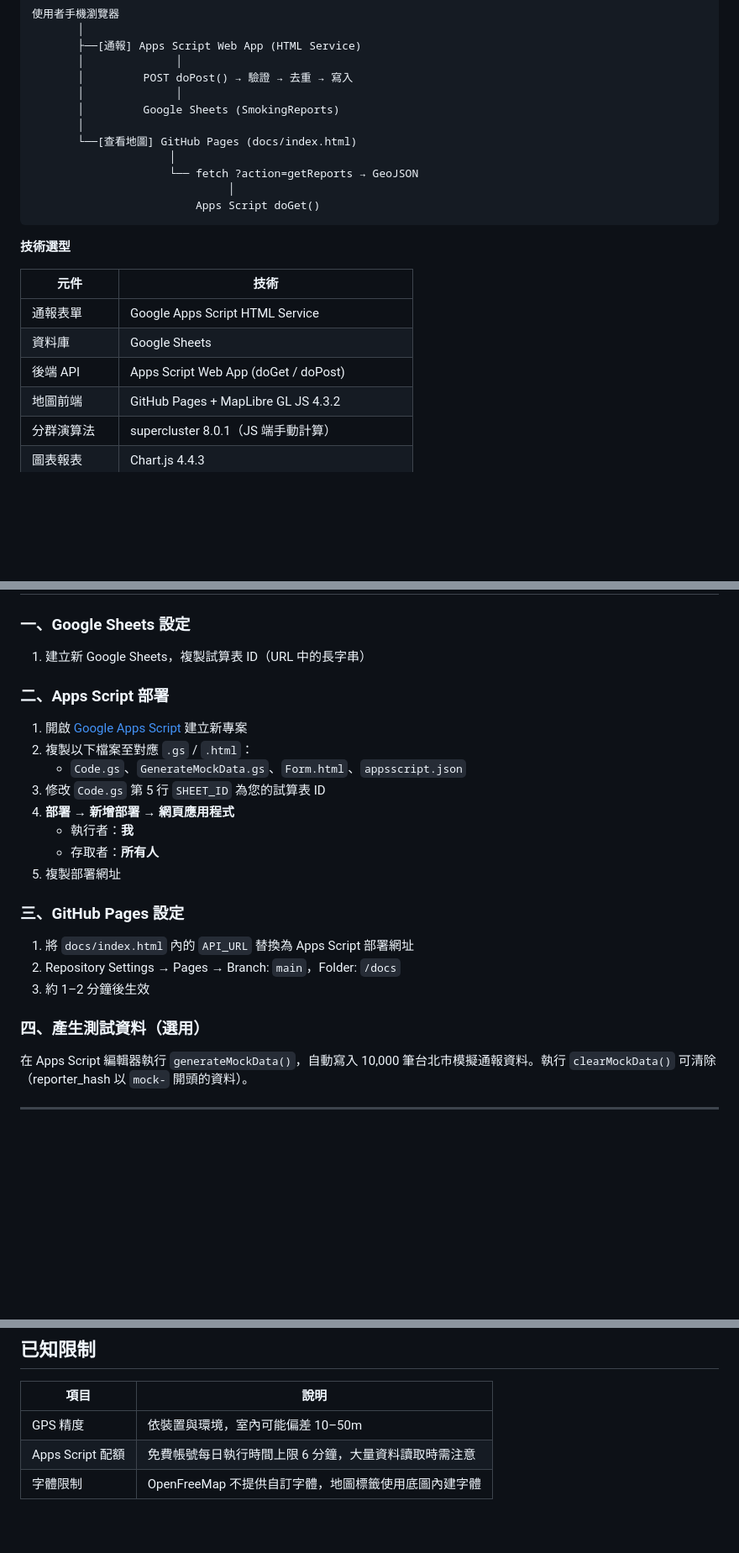
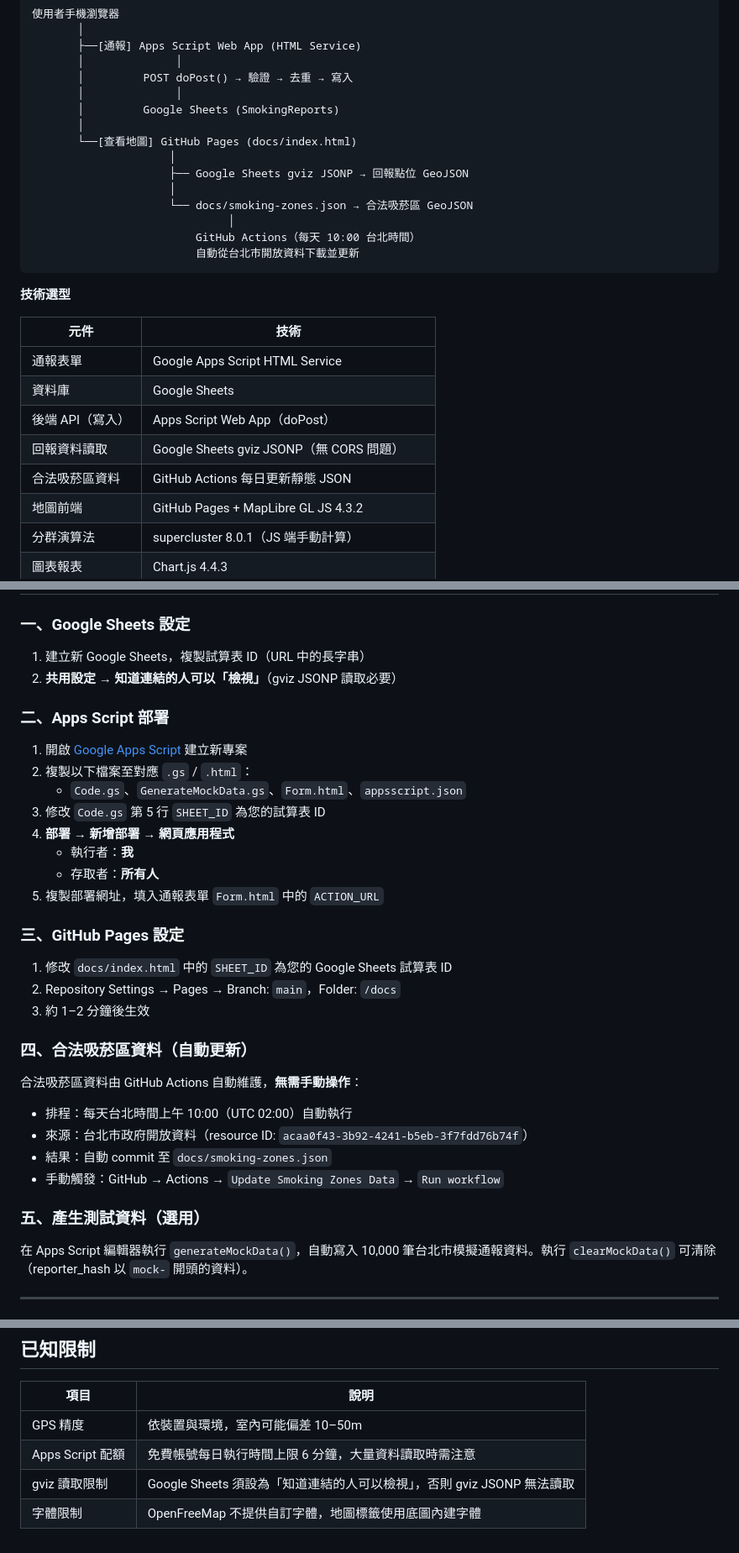
Before and after one commit to TGHAPPLICATION/SmokingHotspotReportingSystem, a Markdown page: README.md, 3 parts joined by grey strips. Shown at 84% size. Drawn GitHub-style; blank space fills up the shorter version.

Commit message:
docs: 更新 README，反映合法吸菸區標記、gviz JSONP 架構及每日自動更新設定

````diff
--- a/README.md
+++ b/README.md
@@ -24,9 +24,12 @@
        │
        └──[查看地圖] GitHub Pages (docs/index.html)
                      │
-                     └── fetch ?action=getReports → GeoJSON
+                     ├── Google Sheets gviz JSONP → 回報點位 GeoJSON
+                     │
+                     └── docs/smoking-zones.json → 合法吸菸區 GeoJSON
                               │
-                         Apps Script doGet()
+                         GitHub Actions（每天 10:00 台北時間）
+                         自動從台北市開放資料下載並更新
 ```
 
 **技術選型**
@@ -35,7 +38,9 @@
 |------|------|
 | 通報表單 | Google Apps Script HTML Service |
 | 資料庫 | Google Sheets |
-| 後端 API | Apps Script Web App (doGet / doPost) |
+| 後端 API（寫入） | Apps Script Web App（doPost） |
+| 回報資料讀取 | Google Sheets gviz JSONP（無 CORS 問題） |
+| 合法吸菸區資料 | GitHub Actions 每日更新靜態 JSON |
 | 地圖前端 | GitHub Pages + MapLibre GL JS 4.3.2 |
 | 分群演算法 | supercluster 8.0.1（JS 端手動計算） |
 | 圖表報表 | Chart.js 4.4.3 |
@@ -118,6 +132,7 @@
 ### 一、Google Sheets 設定
 
 1. 建立新 Google Sheets，複製試算表 ID（URL 中的長字串）
+2. **共用設定 → 知道連結的人可以「檢視」**（gviz JSONP 讀取必要）
 
 ### 二、Apps Script 部署
 
@@ -128,15 +143,24 @@
 4. **部署 → 新增部署 → 網頁應用程式**
    - 執行者：**我**
    - 存取者：**所有人**
-5. 複製部署網址
+5. 複製部署網址，填入通報表單 `Form.html` 中的 `ACTION_URL`
 
 ### 三、GitHub Pages 設定
 
-1. 將 `docs/index.html` 內的 `API_URL` 替換為 Apps Script 部署網址
+1. 修改 `docs/index.html` 中的 `SHEET_ID` 為您的 Google Sheets 試算表 ID
 2. Repository Settings → Pages → Branch: `main`，Folder: `/docs`
 3. 約 1–2 分鐘後生效
 
-### 四、產生測試資料（選用）
+### 四、合法吸菸區資料（自動更新）
+
+合法吸菸區資料由 GitHub Actions 自動維護，**無需手動操作**：
+
+- 排程：每天台北時間上午 10:00（UTC 02:00）自動執行
+- 來源：台北市政府開放資料（resource ID: `acaa0f43-3b92-4241-b5eb-3f7fdd76b74f`）
+- 結果：自動 commit 至 `docs/smoking-zones.json`
+- 手動觸發：GitHub → Actions → `Update Smoking Zones Data` → `Run workflow`
+
+### 五、產生測試資料（選用）
 
 在 Apps Script 編輯器執行 `generateMockData()`，自動寫入 10,000 筆台北市模擬通報資料。執行 `clearMockData()` 可清除（reporter_hash 以 `mock-` 開頭的資料）。
 
@@ -156,4 +180,5 @@
 |------|------|
 | GPS 精度 | 依裝置與環境，室內可能偏差 10–50m |
 | Apps Script 配額 | 免費帳號每日執行時間上限 6 分鐘，大量資料讀取時需注意 |
+| gviz 讀取限制 | Google Sheets 須設為「知道連結的人可以檢視」，否則 gviz JSONP 無法讀取 |
 | 字體限制 | OpenFreeMap 不提供自訂字體，地圖標籤使用底圖內建字體 |
````
Also changed, not shown: other parts of README.md (+16 -7 lines).
